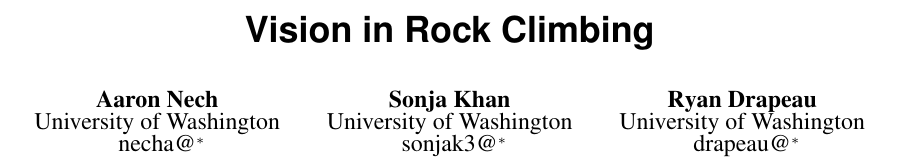
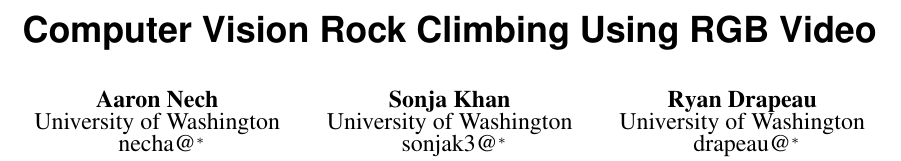
Before and after one commit to rdrapeau/CSE-576-Final-Project, a LaTeX document (writeup/cv_paper.tex): part of page 1 of 3, cut at the place of the change. Compiled offline with pdfLaTeX.

Commit message:
Final Papers

```diff
--- a/writeup/flappy_paper.tex
+++ b/writeup/cv_paper.tex
@@ -37,7 +37,7 @@
 % (e.g. for preprints). Remove for camera ready copy.
 \toappear{Submitted to CSE 576 (Spring '16) as the final paper.}
 
-\title{Vision in Rock Climbing}
+\title{Computer Vision Rock Climbing Using RGB Video}
 \numberofauthors{3}
 \author{
   \alignauthor Aaron Nech\\
```
Also changed, not shown: writeup/cv_paper.pdf (added), writeup/flappy_paper.pdf (deleted).
